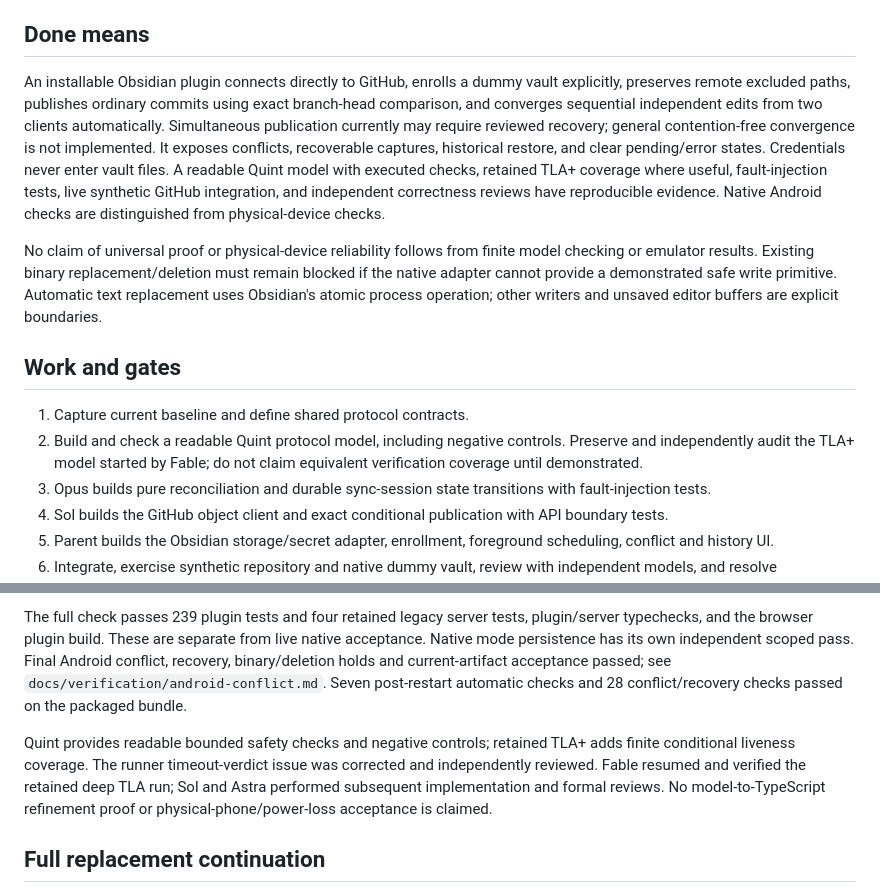
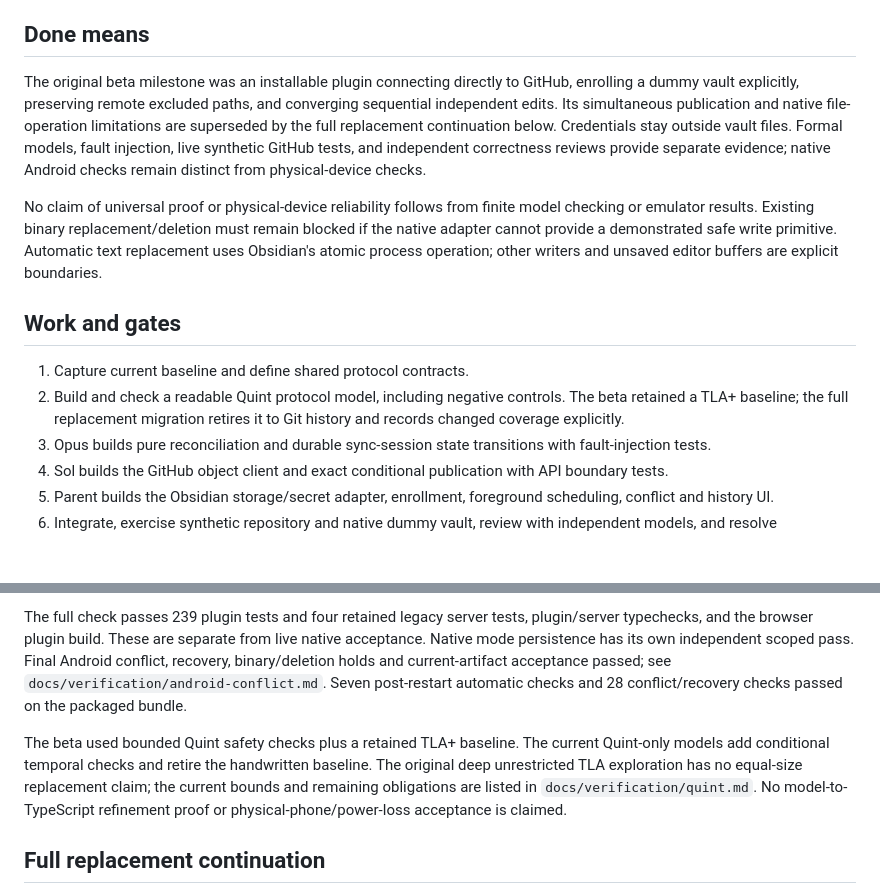
Before and after one commit to triptu/markdown-github-sync, a Markdown page: docs/implementation-plan.md, 2 parts joined by grey strips. Drawn GitHub-style; blank space fills up the shorter version.

```diff
--- a/docs/implementation-plan.md
+++ b/docs/implementation-plan.md
@@ -4,14 +4,14 @@ User chose Android first, automatic foreground sync, and a Sync now button. The
 
 ## Done means
 
-An installable Obsidian plugin connects directly to GitHub, enrolls a dummy vault explicitly, preserves remote excluded paths, publishes ordinary commits using exact branch-head comparison, and converges sequential independent edits from two clients automatically. Simultaneous publication currently may require reviewed recovery; general contention-free convergence is not implemented. It exposes conflicts, recoverable captures, historical restore, and clear pending/error states. Credentials never enter vault files. A readable Quint model with executed checks, retained TLA+ coverage where useful, fault-injection tests, live synthetic GitHub integration, and independent correctness reviews have reproducible evidence. Native Android checks are distinguished from physical-device checks.
+The original beta milestone was an installable plugin connecting directly to GitHub, enrolling a dummy vault explicitly, preserving remote excluded paths, and converging sequential independent edits. Its simultaneous publication and native file-operation limitations are superseded by the full replacement continuation below. Credentials stay outside vault files. Formal models, fault injection, live synthetic GitHub tests, and independent correctness reviews provide separate evidence; native Android checks remain distinct from physical-device checks.
 
 No claim of universal proof or physical-device reliability follows from finite model checking or emulator results. Existing binary replacement/deletion must remain blocked if the native adapter cannot provide a demonstrated safe write primitive. Automatic text replacement uses Obsidian's atomic process operation; other writers and unsaved editor buffers are explicit boundaries.
 
 ## Work and gates
 
 1. Capture current baseline and define shared protocol contracts.
-2. Build and check a readable Quint protocol model, including negative controls. Preserve and independently audit the TLA+ model started by Fable; do not claim equivalent verification coverage until demonstrated.
+2. Build and check a readable Quint protocol model, including negative controls. The beta retained a TLA+ baseline; the full replacement migration retires it to Git history and records changed coverage explicitly.
 3. Opus builds pure reconciliation and durable sync-session state transitions with fault-injection tests.
 4. Sol builds the GitHub object client and exact conditional publication with API boundary tests.
 5. Parent builds the Obsidian storage/secret adapter, enrollment, foreground scheduling, conflict and history UI.
@@ -26,7 +26,7 @@ Independent reviews found and drove fixes for publication replay after rewind, s
 
 The full check passes 239 plugin tests and four retained legacy server tests, plugin/server typechecks, and the browser plugin build. These are separate from live native acceptance. Native mode persistence has its own independent scoped pass. Final Android conflict, recovery, binary/deletion holds and current-artifact acceptance passed; see `docs/verification/android-conflict.md`. Seven post-restart automatic checks and 28 conflict/recovery checks passed on the packaged bundle.
 
-Quint provides readable bounded safety checks and negative controls; retained TLA+ adds finite conditional liveness coverage. The runner timeout-verdict issue was corrected and independently reviewed. Fable resumed and verified the retained deep TLA run; Sol and Astra performed subsequent implementation and formal reviews. No model-to-TypeScript refinement proof or physical-phone/power-loss acceptance is claimed.
+The beta used bounded Quint safety checks plus a retained TLA+ baseline. The current Quint-only models add conditional temporal checks and retire the handwritten baseline. The original deep unrestricted TLA exploration has no equal-size replacement claim; the current bounds and remaining obligations are listed in `docs/verification/quint.md`. No model-to-TypeScript refinement proof or physical-phone/power-loss acceptance is claimed.
 
 ## Full replacement continuation
 
```
Also changed, not shown: README.md (+1 -1 lines), docs/verification/quint.md (+2 -0 lines).
